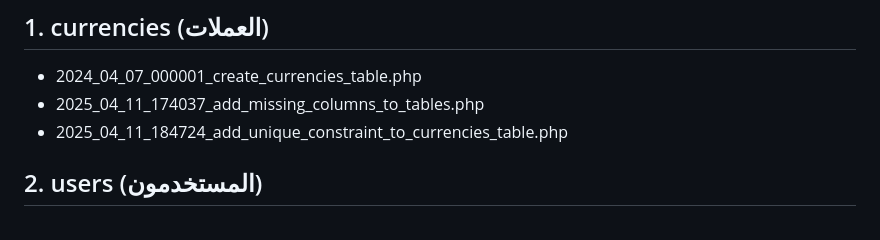
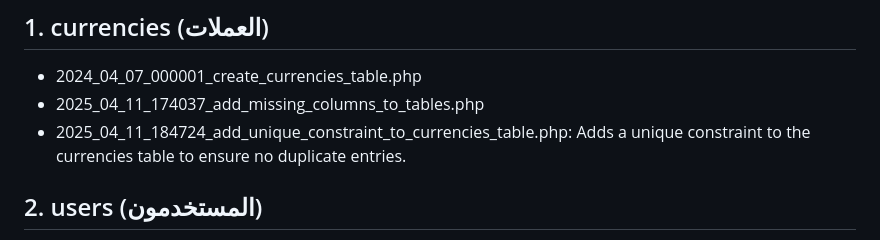
Before and after one commit to jaksws/jak-travel-sys, a Markdown page: database/migration_order.md, the part around the change. Drawn GitHub-style.

Commit message:
Update migration_order and schema_relationships documentation for clarity

```diff
--- a/database/migration_order.md
+++ b/database/migration_order.md
@@ -27,7 +27,7 @@
 ## 1. currencies (العملات)
 - 2024_04_07_000001_create_currencies_table.php
 - 2025_04_11_174037_add_missing_columns_to_tables.php
-- 2025_04_11_184724_add_unique_constraint_to_currencies_table.php
+- 2025_04_11_184724_add_unique_constraint_to_currencies_table.php: Adds a unique constraint to the currencies table to ensure no duplicate entries.
 
 ## 2. users (المستخدمون)
 - 0001_01_01_000000_create_users_table.php
```
Also changed, not shown: database/schema_relationships.md (+1 -1 lines).
